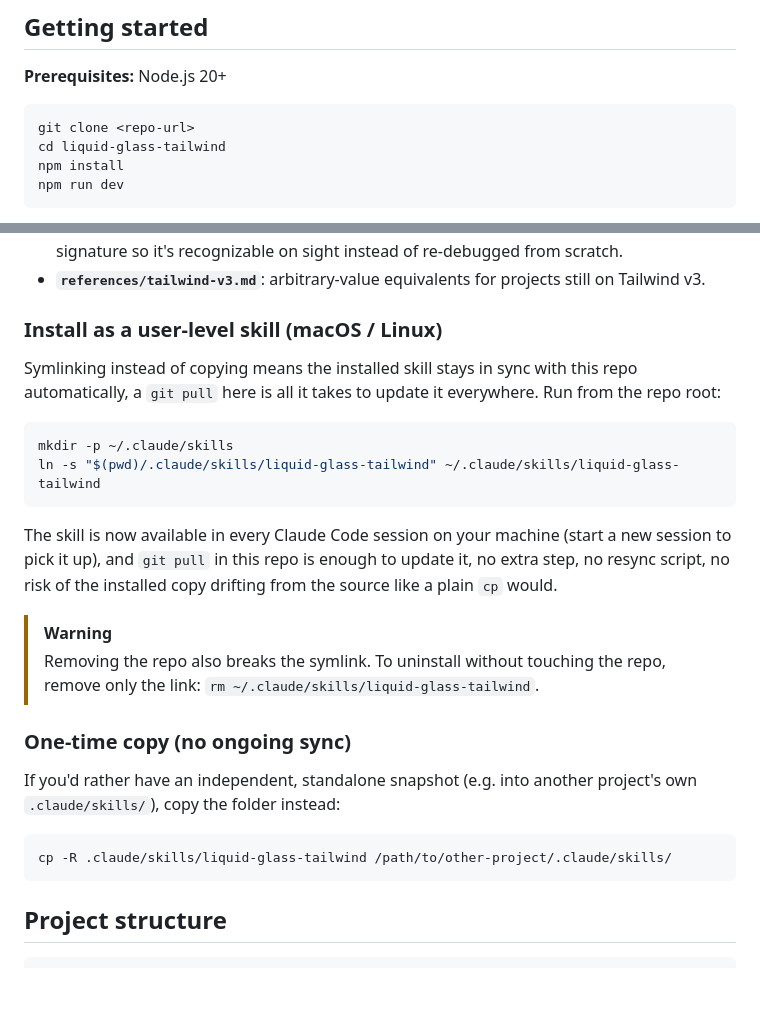
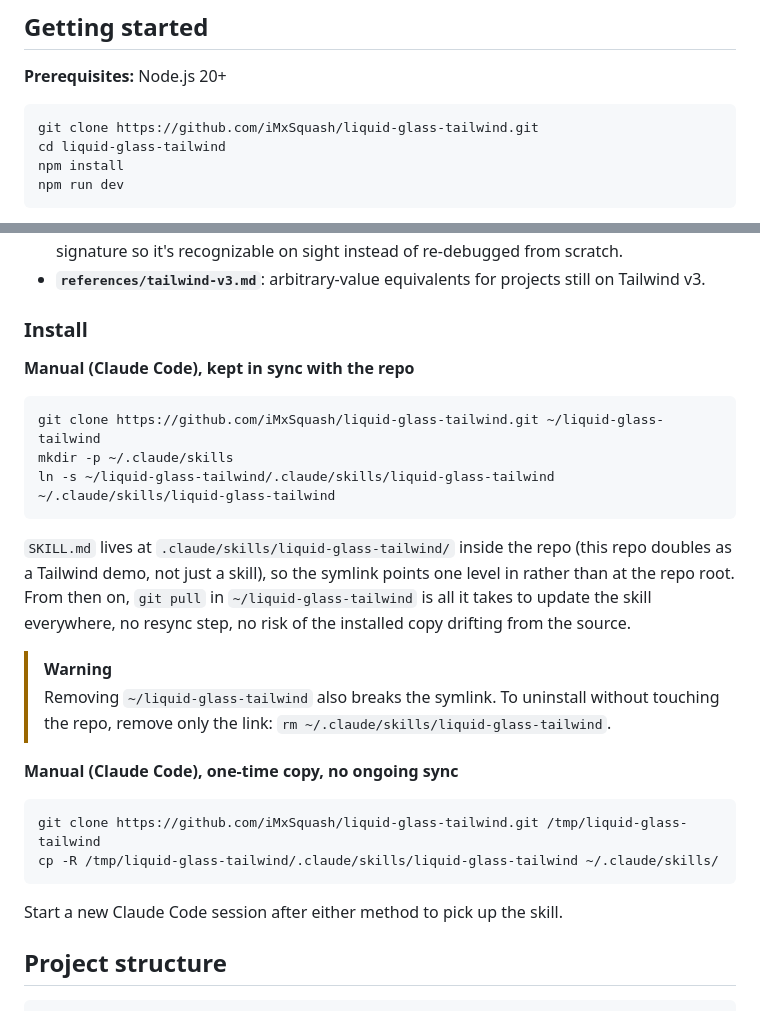
Before and after one commit to iMxSquash/liquid-glass-tailwind, a Markdown page: README.md, 2 parts joined by grey strips. GitHub-like rendering; blank space fills up the shorter version.

Commit message:
docs: point install commands at the real GitHub repo
Replace the placeholder clone URL and rework the skill install
section into copy-pasteable commands (symlinked or one-time copy).

````diff
--- a/README.md
+++ b/README.md
@@ -30,7 +30,7 @@ This repository packages Apple's Liquid Glass material as a [Claude Code skill](
 **Prerequisites:** Node.js 20+
 
 ```bash
-git clone <repo-url>
+git clone https://github.com/iMxSquash/liquid-glass-tailwind.git
 cd liquid-glass-tailwind
 npm install
 npm run dev
@@ -65,27 +65,29 @@ The skill contains:
 - **`references/refraction.md`**: the complete, verified refraction implementation (the same code `src/refraction.js` is built from), with every trap documented alongside its symptom signature so it's recognizable on sight instead of re-debugged from scratch.
 - **`references/tailwind-v3.md`**: arbitrary-value equivalents for projects still on Tailwind v3.
 
-### Install as a user-level skill (macOS / Linux)
+### Install
 
-Symlinking instead of copying means the installed skill stays in sync with this repo automatically, a `git pull` here is all it takes to update it everywhere. Run from the repo root:
+**Manual (Claude Code), kept in sync with the repo**
 
 ```bash
+git clone https://github.com/iMxSquash/liquid-glass-tailwind.git ~/liquid-glass-tailwind
 mkdir -p ~/.claude/skills
-ln -s "$(pwd)/.claude/skills/liquid-glass-tailwind" ~/.claude/skills/liquid-glass-tailwind
+ln -s ~/liquid-glass-tailwind/.claude/skills/liquid-glass-tailwind ~/.claude/skills/liquid-glass-tailwind
 ```
 
-The skill is now available in every Claude Code session on your machine (start a new session to pick it up), and `git pull` in this repo is enough to update it, no extra step, no resync script, no risk of the installed copy drifting from the source like a plain `cp` would.
+`SKILL.md` lives at `.claude/skills/liquid-glass-tailwind/` inside the repo (this repo doubles as a Tailwind demo, not just a skill), so the symlink points one level in rather than at the repo root. From then on, `git pull` in `~/liquid-glass-tailwind` is all it takes to update the skill everywhere, no resync step, no risk of the installed copy drifting from the source.
 
 > [!WARNING]
-> Removing the repo also breaks the symlink. To uninstall without touching the repo, remove only the link: `rm ~/.claude/skills/liquid-glass-tailwind`.
+> Removing `~/liquid-glass-tailwind` also breaks the symlink. To uninstall without touching the repo, remove only the link: `rm ~/.claude/skills/liquid-glass-tailwind`.
 
-### One-time copy (no ongoing sync)
-
-If you'd rather have an independent, standalone snapshot (e.g. into another project's own `.claude/skills/`), copy the folder instead:
+**Manual (Claude Code), one-time copy, no ongoing sync**
 
 ```bash
-cp -R .claude/skills/liquid-glass-tailwind /path/to/other-project/.claude/skills/
+git clone https://github.com/iMxSquash/liquid-glass-tailwind.git /tmp/liquid-glass-tailwind
+cp -R /tmp/liquid-glass-tailwind/.claude/skills/liquid-glass-tailwind ~/.claude/skills/
 ```
+
+Start a new Claude Code session after either method to pick up the skill.
 
 ## Project structure
 
````
